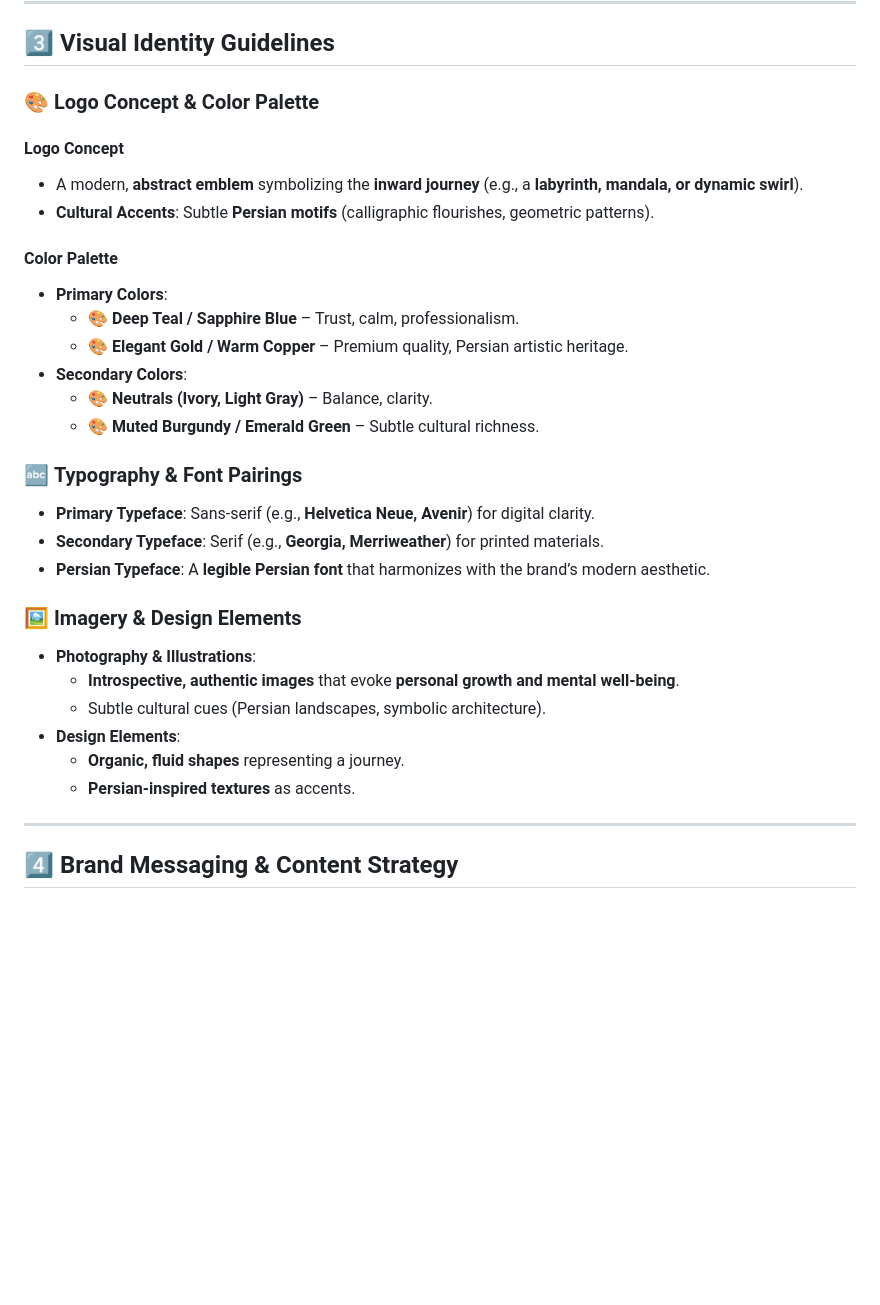
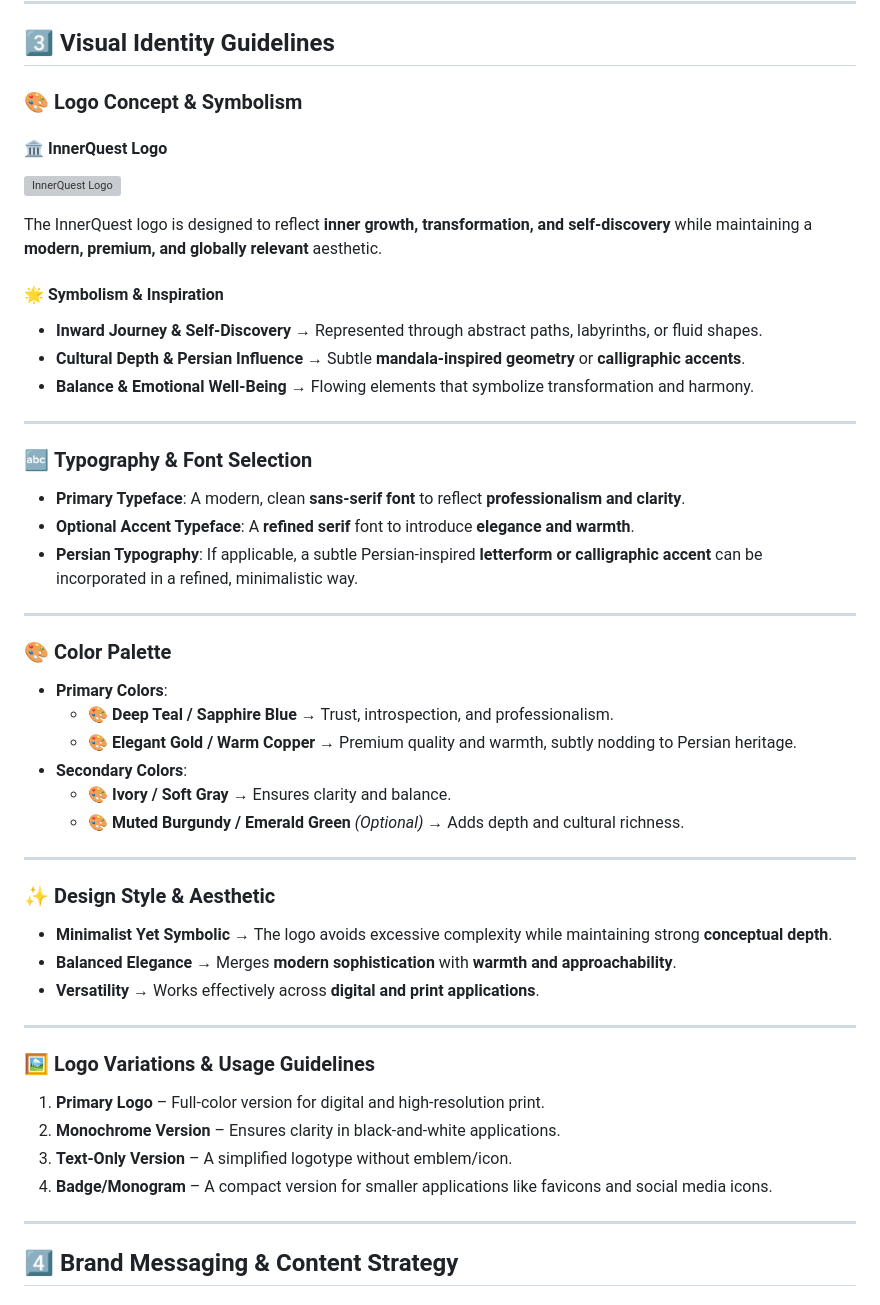
Before and after one commit to Ahmadreza-Kazemi/innerquest.me, a Markdown page: Brand-Book.md, the part around the change printed below. Rendered like a GitHub page; blank space fills up the shorter version; grey boxes are pictures that could not be loaded.

```diff
--- a/Brand-Book.md
+++ b/Brand-Book.md
@@ -74,31 +35,54 @@ To become the **most trusted** premium online therapy platform for Iranians abro
 
 ## **3️⃣ Visual Identity Guidelines**
 
-### 🎨 **Logo Concept & Color Palette**
-#### **Logo Concept**
-- A modern, **abstract emblem** symbolizing the **inward journey** (e.g., a **labyrinth, mandala, or dynamic swirl**).
-- **Cultural Accents**: Subtle **Persian motifs** (calligraphic flourishes, geometric patterns).
+### 🎨 **Logo Concept & Symbolism**
 
-#### **Color Palette**
+#### 🏛 **InnerQuest Logo**
+
+![InnerQuest Logo](assets/logo.png)
+
+The InnerQuest logo is designed to reflect **inner growth, transformation, and self-discovery** while maintaining a **modern, premium, and globally relevant** aesthetic.
+
+#### 🌟 **Symbolism & Inspiration**
+- **Inward Journey & Self-Discovery** → Represented through abstract paths, labyrinths, or fluid shapes.
+- **Cultural Depth & Persian Influence** → Subtle **mandala-inspired geometry** or **calligraphic accents**.
+- **Balance & Emotional Well-Being** → Flowing elements that symbolize transformation and harmony.
+
+---
+
+### 🔤 **Typography & Font Selection**
+
+- **Primary Typeface**: A modern, clean **sans-serif font** to reflect **professionalism and clarity**.
+- **Optional Accent Typeface**: A **refined serif** font to introduce **elegance and warmth**.
+- **Persian Typography**: If applicable, a subtle Persian-inspired **letterform or calligraphic accent** can be incorporated in a refined, minimalistic way.
+
+---
+
+### 🎨 **Color Palette**
+
 - **Primary Colors**:
-  - 🎨 **Deep Teal / Sapphire Blue** – Trust, calm, professionalism.
-  - 🎨 **Elegant Gold / Warm Copper** – Premium quality, Persian artistic heritage.
+  - 🎨 **Deep Teal / Sapphire Blue** → Trust, introspection, and professionalism.
+  - 🎨 **Elegant Gold / Warm Copper** → Premium quality and warmth, subtly nodding to Persian heritage.
 - **Secondary Colors**:
-  - 🎨 **Neutrals (Ivory, Light Gray)** – Balance, clarity.
-  - 🎨 **Muted Burgundy / Emerald Green** – Subtle cultural richness.
+  - 🎨 **Ivory / Soft Gray** → Ensures clarity and balance.
+  - 🎨 **Muted Burgundy / Emerald Green** _(Optional)_ → Adds depth and cultural richness.
 
-### 🔤 **Typography & Font Pairings**
-- **Primary Typeface**: Sans-serif (e.g., **Helvetica Neue, Avenir**) for digital clarity.
-- **Secondary Typeface**: Serif (e.g., **Georgia, Merriweather**) for printed materials.
-- **Persian Typeface**: A **legible Persian font** that harmonizes with the brand’s modern aesthetic.
+---
 
-### 🖼 **Imagery & Design Elements**
-- **Photography & Illustrations**:
-  - **Introspective, authentic images** that evoke **personal growth and mental well-being**.
-  - Subtle cultural cues (Persian landscapes, symbolic architecture).
-- **Design Elements**:
-  - **Organic, fluid shapes** representing a journey.
-  - **Persian-inspired textures** as accents.
+### ✨ **Design Style & Aesthetic**
+
+- **Minimalist Yet Symbolic** → The logo avoids excessive complexity while maintaining strong **conceptual depth**.
+- **Balanced Elegance** → Merges **modern sophistication** with **warmth and approachability**.
+- **Versatility** → Works effectively across **digital and print applications**.
+
+---
+
+### 🖼 **Logo Variations & Usage Guidelines**
+
+1. **Primary Logo** – Full-color version for digital and high-resolution print.
+2. **Monochrome Version** – Ensures clarity in black-and-white applications.
+3. **Text-Only Version** – A simplified logotype without emblem/icon.
+4. **Badge/Monogram** – A compact version for smaller applications like favicons and social media icons.
 
 ---
 
```
Also changed, not shown: other parts of Brand-Book.md (+5 -44 lines).
